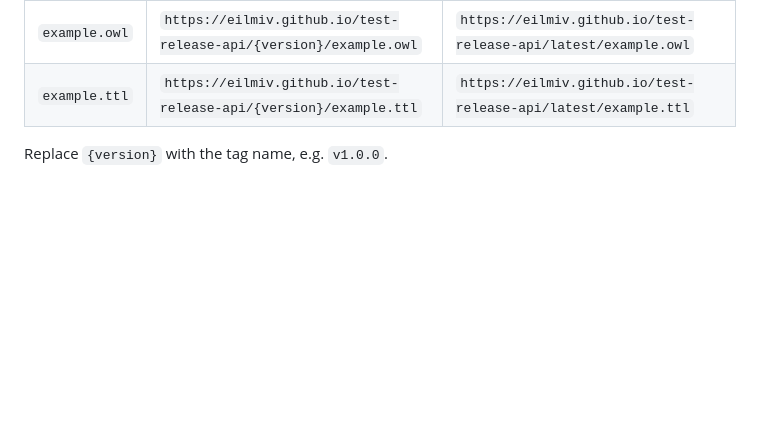
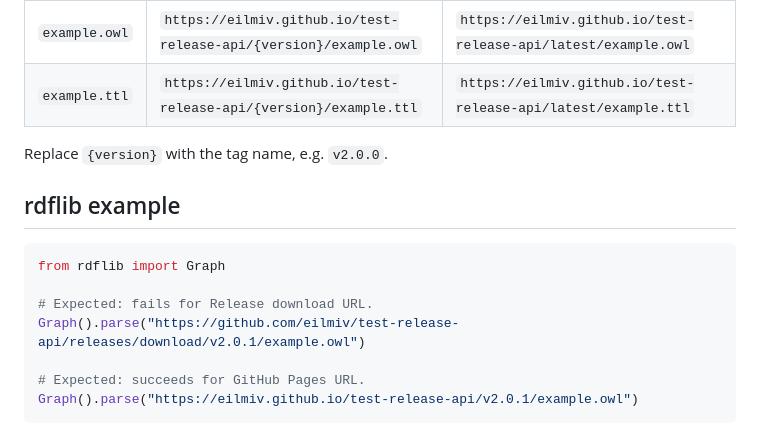
Before and after one commit to eilmiv/test-release-api, a Markdown page: README.md, the part around the change. Rendered like a GitHub page; blank space fills up the shorter version.

Commit message:
Improve example version in readme.

````diff
--- a/README.md
+++ b/README.md
@@ -64,4 +64,16 @@ Content is served with correct mime type. [Go to pages index.html.](https://eilm
 | `example.owl` | `https://eilmiv.github.io/test-release-api/{version}/example.owl` | `https://eilmiv.github.io/test-release-api/latest/example.owl` |
 | `example.ttl` | `https://eilmiv.github.io/test-release-api/{version}/example.ttl` | `https://eilmiv.github.io/test-release-api/latest/example.ttl` |
 
-Replace `{version}` with the tag name, e.g. `v1.0.0`.
+Replace `{version}` with the tag name, e.g. `v2.0.0`.
+
+## rdflib example
+
+```python
+from rdflib import Graph
+
+# Expected: fails for Release download URL.
+Graph().parse("https://github.com/eilmiv/test-release-api/releases/download/v2.0.1/example.owl")
+
+# Expected: succeeds for GitHub Pages URL.
+Graph().parse("https://eilmiv.github.io/test-release-api/v2.0.1/example.owl")
+```
````
